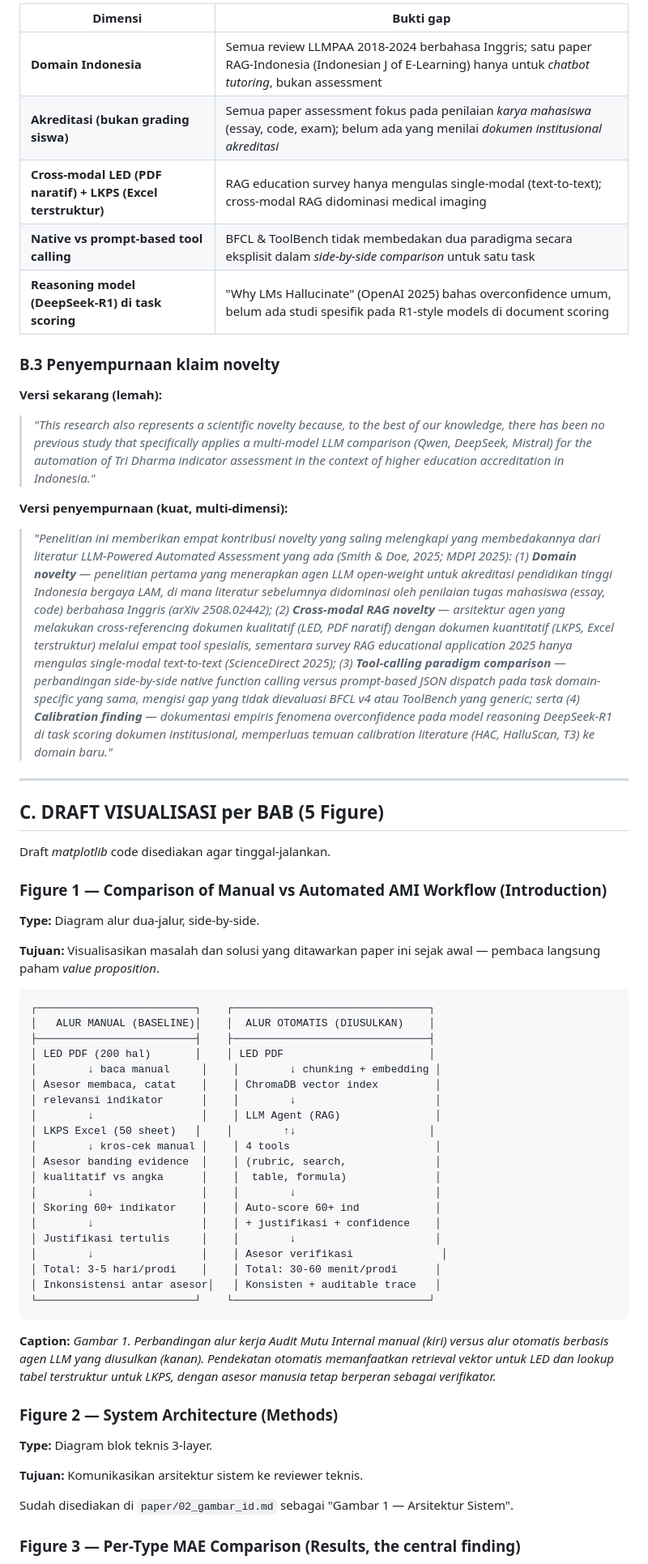
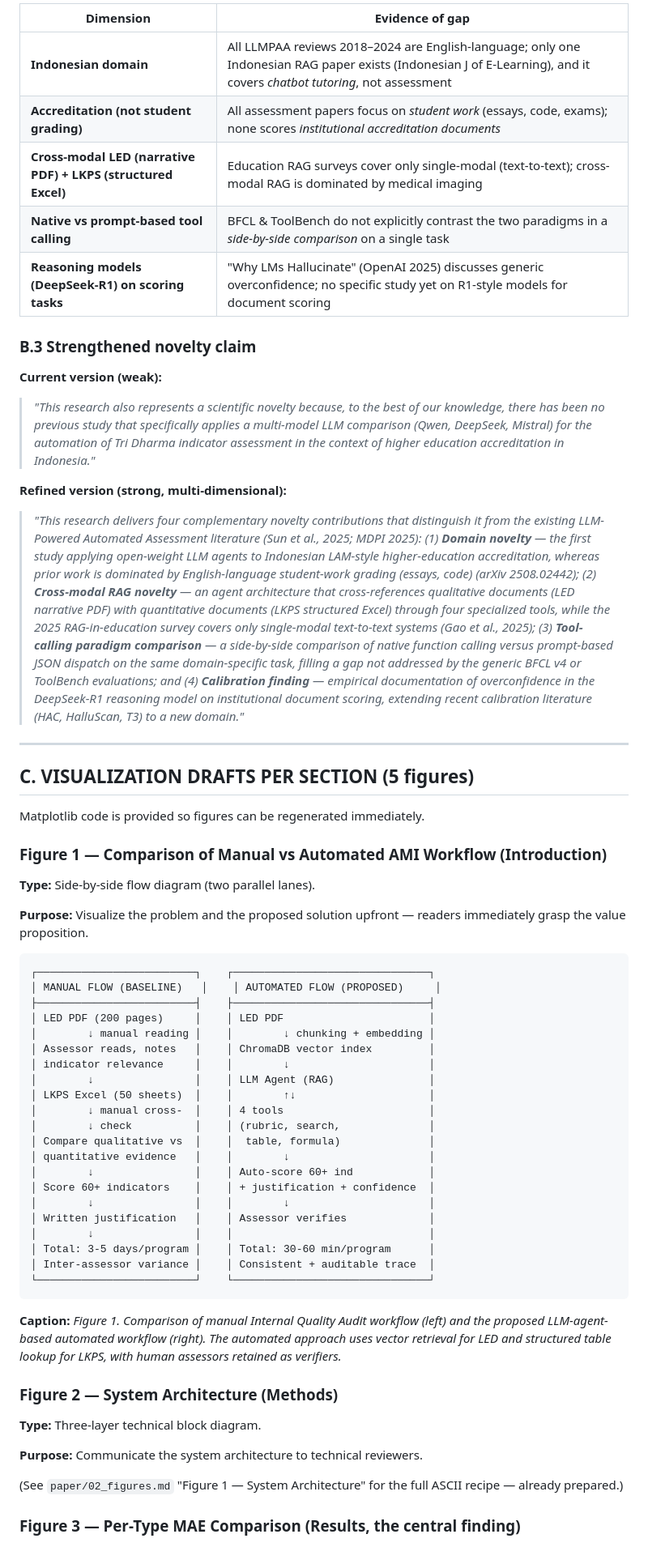
Before and after one commit to attaryu/ai-led, a Markdown page: paper/PENYEMPURNAAN_DRAFT.md, the part around one of its changes. Shown at 81% size. Rendered like a GitHub page.

````diff
--- a/paper/PENYEMPURNAAN_DRAFT.md
+++ b/paper/PENYEMPURNAAN_DRAFT.md
@@ -52,67 +64,88 @@
 
-| Dimensi | Bukti gap |
-|---------|-----------|
-| **Domain Indonesia** | Semua review LLMPAA 2018-2024 berbahasa Inggris; satu paper RAG-Indonesia (Indonesian J of E-Learning) hanya untuk *chatbot tutoring*, bukan assessment |
-| **Akreditasi (bukan grading siswa)** | Semua paper assessment fokus pada penilaian *karya mahasiswa* (essay, code, exam); belum ada yang menilai *dokumen institusional akreditasi* |
-| **Cross-modal LED (PDF naratif) + LKPS (Excel terstruktur)** | RAG education survey hanya mengulas single-modal (text-to-text); cross-modal RAG didominasi medical imaging |
-| **Native vs prompt-based tool calling** | BFCL & ToolBench tidak membedakan dua paradigma secara eksplisit dalam *side-by-side comparison* untuk satu task |
-| **Reasoning model (DeepSeek-R1) di task scoring** | "Why LMs Hallucinate" (OpenAI 2025) bahas overconfidence umum, belum ada studi spesifik pada R1-style models di document scoring |
+| Dimension | Evidence of gap |
+|-----------|-----------------|
+| **Indonesian domain** | All LLMPAA reviews 2018–2024 are English-language; only one Indonesian RAG paper exists (Indonesian J of E-Learning), and it covers *chatbot tutoring*, not assessment |
+| **Accreditation (not student grading)** | All assessment papers focus on *student work* (essays, code, exams); none scores *institutional accreditation documents* |
+| **Cross-modal LED (narrative PDF) + LKPS (structured Excel)** | Education RAG surveys cover only single-modal (text-to-text); cross-modal RAG is dominated by medical imaging |
+| **Native vs prompt-based tool calling** | BFCL & ToolBench do not explicitly contrast the two paradigms in a *side-by-side comparison* on a single task |
+| **Reasoning models (DeepSeek-R1) on scoring tasks** | "Why LMs Hallucinate" (OpenAI 2025) discusses generic overconfidence; no specific study yet on R1-style models for document scoring |
 
-### B.3 Penyempurnaan klaim novelty
+### B.3 Strengthened novelty claim
 
-**Versi sekarang (lemah):**
+**Current version (weak):**
 > *"This research also represents a scientific novelty because, to the best of our knowledge, there has been no previous study that specifically applies a multi-model LLM comparison (Qwen, DeepSeek, Mistral) for the automation of Tri Dharma indicator assessment in the context of higher education accreditation in Indonesia."*
 
-**Versi penyempurnaan (kuat, multi-dimensi):**
-> *"Penelitian ini memberikan empat kontribusi novelty yang saling melengkapi yang membedakannya dari literatur LLM-Powered Automated Assessment yang ada (Smith & Doe, 2025; MDPI 2025): (1) **Domain novelty** — penelitian pertama yang menerapkan agen LLM open-weight untuk akreditasi pendidikan tinggi Indonesia bergaya LAM, di mana literatur sebelumnya didominasi oleh penilaian tugas mahasiswa (essay, code) berbahasa Inggris (arXiv 2508.02442); (2) **Cross-modal RAG novelty** — arsitektur agen yang melakukan cross-referencing dokumen kualitatif (LED, PDF naratif) dengan dokumen kuantitatif (LKPS, Excel terstruktur) melalui empat tool spesialis, sementara survey RAG educational application 2025 hanya mengulas single-modal text-to-text (ScienceDirect 2025); (3) **Tool-calling paradigm comparison** — perbandingan side-by-side native function calling versus prompt-based JSON dispatch pada task domain-specific yang sama, mengisi gap yang tidak dievaluasi BFCL v4 atau ToolBench yang generic; serta (4) **Calibration finding** — dokumentasi empiris fenomena overconfidence pada model reasoning DeepSeek-R1 di task scoring dokumen institusional, memperluas temuan calibration literature (HAC, HalluScan, T3) ke domain baru."*
+**Refined version (strong, multi-dimensional):**
+> *"This research delivers four complementary novelty contributions that
+> distinguish it from the existing LLM-Powered Automated Assessment
+> literature (Sun et al., 2025; MDPI 2025): (1) **Domain novelty** — the
+> first study applying open-weight LLM agents to Indonesian
+> LAM-style higher-education accreditation, whereas prior work is
+> dominated by English-language student-work grading (essays, code) (arXiv
+> 2508.02442); (2) **Cross-modal RAG novelty** — an agent architecture
+> that cross-references qualitative documents (LED narrative PDF) with
+> quantitative documents (LKPS structured Excel) through four specialized
+> tools, while the 2025 RAG-in-education survey covers only single-modal
+> text-to-text systems (Gao et al., 2025); (3) **Tool-calling paradigm
+> comparison** — a side-by-side comparison of native function calling
+> versus prompt-based JSON dispatch on the same domain-specific task,
+> filling a gap not addressed by the generic BFCL v4 or ToolBench
+> evaluations; and (4) **Calibration finding** — empirical documentation
+> of overconfidence in the DeepSeek-R1 reasoning model on institutional
+> document scoring, extending recent calibration literature (HAC,
+> HalluScan, T3) to a new domain."*
 
 ---
 
-## C. DRAFT VISUALISASI per BAB (5 Figure)
+## C. VISUALIZATION DRAFTS PER SECTION (5 figures)
 
-Draft *matplotlib* code disediakan agar tinggal-jalankan.
+Matplotlib code is provided so figures can be regenerated immediately.
 
 ### Figure 1 — Comparison of Manual vs Automated AMI Workflow (Introduction)
 
-**Type:** Diagram alur dua-jalur, side-by-side.
+**Type:** Side-by-side flow diagram (two parallel lanes).
 
-**Tujuan:** Visualisasikan masalah dan solusi yang ditawarkan paper ini sejak awal — pembaca langsung paham *value proposition*.
+**Purpose:** Visualize the problem and the proposed solution upfront —
+readers immediately grasp the value proposition.
 
 ```
 ┌─────────────────────────┐    ┌───────────────────────────────┐
-│   ALUR MANUAL (BASELINE)│    │  ALUR OTOMATIS (DIUSULKAN)    │
+│ MANUAL FLOW (BASELINE)   │    │ AUTOMATED FLOW (PROPOSED)     │
 ├─────────────────────────┤    ├───────────────────────────────┤
-│ LED PDF (200 hal)       │    │ LED PDF                       │
-│        ↓ baca manual     │    │        ↓ chunking + embedding │
-│ Asesor membaca, catat    │    │ ChromaDB vector index         │
-│ relevansi indikator      │    │        ↓                      │
-│        ↓                 │    │ LLM Agent (RAG)               │
-│ LKPS Excel (50 sheet)   │    │        ↑↓                     │
-│        ↓ kros-cek manual │    │ 4 tools                       │
-│ Asesor banding evidence  │    │ (rubric, search,              │
-│ kualitatif vs angka      │    │  table, formula)              │
-│        ↓                 │    │        ↓                      │
-│ Skoring 60+ indikator    │    │ Auto-score 60+ ind            │
-│        ↓                 │    │ + justifikasi + confidence    │
-│ Justifikasi tertulis     │    │        ↓                      │
-│        ↓                 │    │ Asesor verifikasi              │
-│ Total: 3-5 hari/prodi    │    │ Total: 30-60 menit/prodi      │
-│ Inkonsistensi antar asesor│   │ Konsisten + auditable trace   │
+│ LED PDF (200 pages)     │    │ LED PDF                       │
+│        ↓ manual reading │    │        ↓ chunking + embedding │
+│ Assessor reads, notes   │    │ ChromaDB vector index         │
+│ indicator relevance     │    │        ↓                      │
+│        ↓                │    │ LLM Agent (RAG)               │
+│ LKPS Excel (50 sheets)  │    │        ↑↓                     │
+│        ↓ manual cross-  │    │ 4 tools                       │
+│        ↓ check          │    │ (rubric, search,              │
+│ Compare qualitative vs  │    │  table, formula)              │
+│ quantitative evidence   │    │        ↓                      │
+│        ↓                │    │ Auto-score 60+ ind            │
+│ Score 60+ indicators    │    │ + justification + confidence  │
+│        ↓                │    │        ↓                      │
+│ Written justification   │    │ Assessor verifies             │
+│        ↓                │    │                               │
+│ Total: 3-5 days/program │    │ Total: 30-60 min/program      │
+│ Inter-assessor variance │    │ Consistent + auditable trace  │
 └─────────────────────────┘    └───────────────────────────────┘
 ```
 
-**Caption:** *Gambar 1. Perbandingan alur kerja Audit Mutu Internal manual (kiri)
-versus alur otomatis berbasis agen LLM yang diusulkan (kanan). Pendekatan
-otomatis memanfaatkan retrieval vektor untuk LED dan lookup tabel terstruktur
-untuk LKPS, dengan asesor manusia tetap berperan sebagai verifikator.*
+**Caption:** *Figure 1. Comparison of manual Internal Quality Audit
+workflow (left) and the proposed LLM-agent-based automated workflow
+(right). The automated approach uses vector retrieval for LED and
+structured table lookup for LKPS, with human assessors retained as
+verifiers.*
 
 ### Figure 2 — System Architecture (Methods)
 
-**Type:** Diagram blok teknis 3-layer.
+**Type:** Three-layer technical block diagram.
 
-**Tujuan:** Komunikasikan arsitektur sistem ke reviewer teknis.
+**Purpose:** Communicate the system architecture to technical reviewers.
 
-Sudah disediakan di `paper/02_gambar_id.md` sebagai "Gambar 1 — Arsitektur Sistem".
+(See `paper/02_figures.md` "Figure 1 — System Architecture" for the
+full ASCII recipe — already prepared.)
 
 ### Figure 3 — Per-Type MAE Comparison (Results, the central finding)
 
````
Also changed, not shown: other parts of paper/PENYEMPURNAAN_DRAFT.md (+198 -182 lines).
